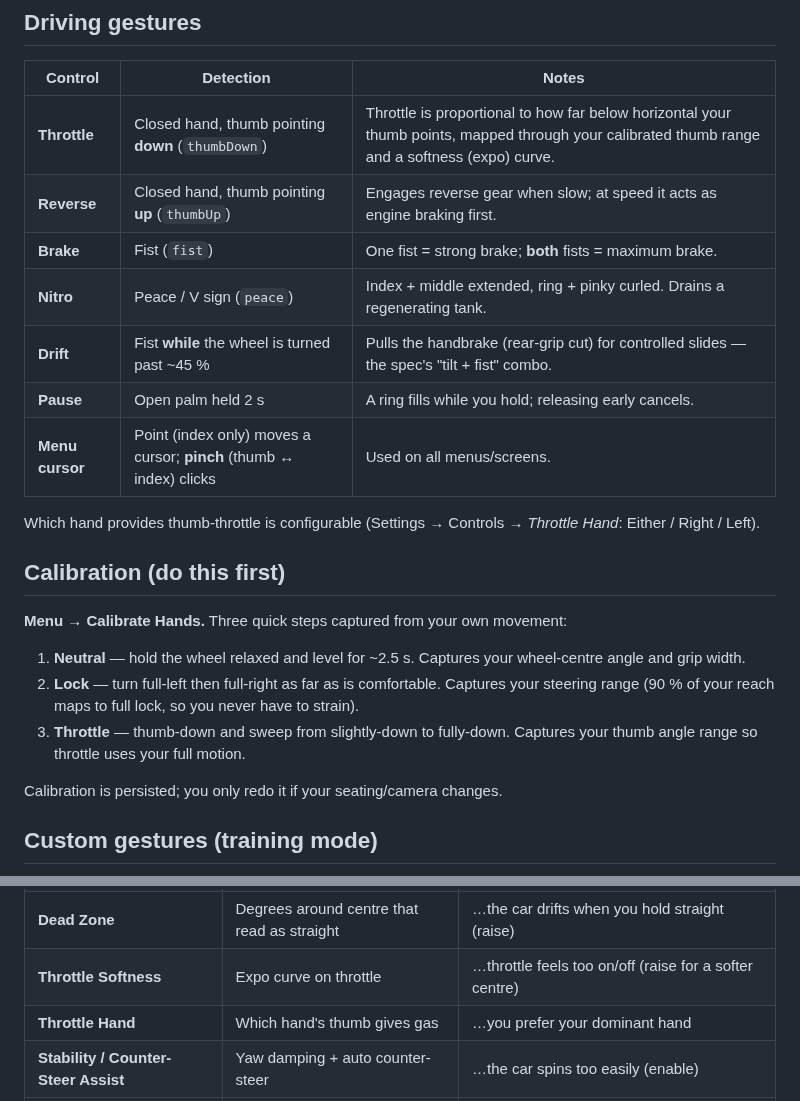
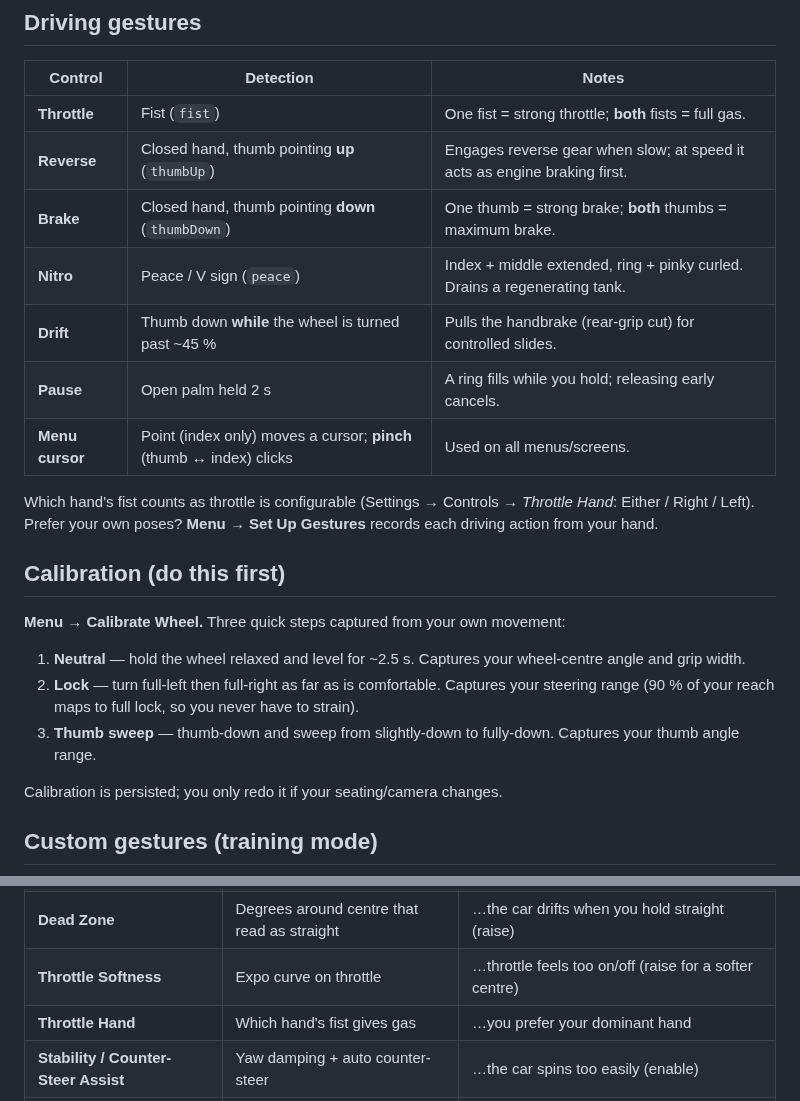
Before and after one commit to Krishna-44/neon-drift-, a Markdown page: docs/GESTURES.md, 2 parts joined by grey strips. Rendered like a GitHub page.

```diff
--- a/docs/GESTURES.md
+++ b/docs/GESTURES.md
@@ -20,27 +20,28 @@ wheel (used for pausing).
 
 | Control | Detection | Notes |
 |---|---|---|
-| **Throttle** | Closed hand, thumb pointing **down** (`thumbDown`) | Throttle is proportional to how far below horizontal your thumb points, mapped through your calibrated thumb range and a softness (expo) curve. |
+| **Throttle** | Fist (`fist`) | One fist = strong throttle; **both** fists = full gas. |
 | **Reverse** | Closed hand, thumb pointing **up** (`thumbUp`) | Engages reverse gear when slow; at speed it acts as engine braking first. |
-| **Brake** | Fist (`fist`) | One fist = strong brake; **both** fists = maximum brake. |
+| **Brake** | Closed hand, thumb pointing **down** (`thumbDown`) | One thumb = strong brake; **both** thumbs = maximum brake. |
 | **Nitro** | Peace / V sign (`peace`) | Index + middle extended, ring + pinky curled. Drains a regenerating tank. |
-| **Drift** | Fist **while** the wheel is turned past ~45 % | Pulls the handbrake (rear-grip cut) for controlled slides — the spec's "tilt + fist" combo. |
+| **Drift** | Thumb down **while** the wheel is turned past ~45 % | Pulls the handbrake (rear-grip cut) for controlled slides. |
 | **Pause** | Open palm held 2 s | A ring fills while you hold; releasing early cancels. |
 | **Menu cursor** | Point (index only) moves a cursor; **pinch** (thumb ↔ index) clicks | Used on all menus/screens. |
 
-Which hand provides thumb-throttle is configurable (Settings → Controls → *Throttle Hand*:
-Either / Right / Left).
+Which hand's fist counts as throttle is configurable (Settings → Controls → *Throttle Hand*:
+Either / Right / Left). Prefer your own poses? **Menu → Set Up Gestures** records each driving
+action from your hand.
 
 ## Calibration (do this first)
 
-**Menu → Calibrate Hands.** Three quick steps captured from your own movement:
+**Menu → Calibrate Wheel.** Three quick steps captured from your own movement:
 
 1. **Neutral** — hold the wheel relaxed and level for ~2.5 s. Captures your wheel-centre angle and
    grip width.
 2. **Lock** — turn full-left then full-right as far as is comfortable. Captures your steering range
    (90 % of your reach maps to full lock, so you never have to strain).
-3. **Throttle** — thumb-down and sweep from slightly-down to fully-down. Captures your thumb angle
-   range so throttle uses your full motion.
+3. **Thumb sweep** — thumb-down and sweep from slightly-down to fully-down. Captures your thumb
+   angle range.
 
 Calibration is persisted; you only redo it if your seating/camera changes.
 
@@ -60,7 +61,7 @@ Inconsistent recordings are rejected with a prompt to retry.
 | **Steering Smoothing** | One-Euro strength on the steer signal | …steering feels jittery (raise) or laggy (lower) |
 | **Dead Zone** | Degrees around centre that read as straight | …the car drifts when you hold straight (raise) |
 | **Throttle Softness** | Expo curve on throttle | …throttle feels too on/off (raise for a softer centre) |
-| **Throttle Hand** | Which hand's thumb gives gas | …you prefer your dominant hand |
+| **Throttle Hand** | Which hand's fist gives gas | …you prefer your dominant hand |
 | **Stability / Counter-Steer Assist** | Yaw damping + auto counter-steer | …the car spins too easily (enable) |
 | **Adaptive Assists** | Auto-tunes the above from your driving | …you want the game to adjust to you |
 
```
Also changed, not shown: .github/pull_request_template.md (added, +13 -0 lines), CONTRIBUTING.md (added, +40 -0 lines), README.md (+53 -15 lines), docs/media/in-race.jpg (added), docs/media/main-menu.jpg (added), 5 other files.
